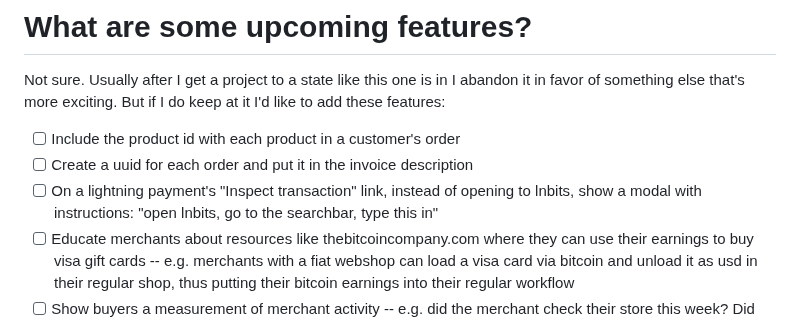
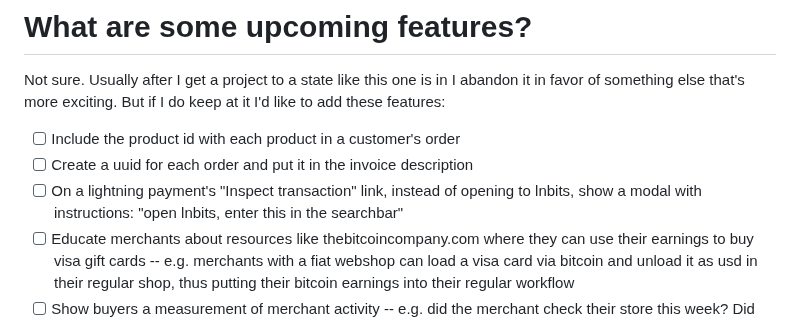
Before and after one commit to supertestnet/superstore, a Markdown page: README.md, the part around the change. Drawn GitHub-style.

```diff
--- a/README.md
+++ b/README.md
@@ -43,7 +43,7 @@ Not sure. Usually after I get a project to a state like this one is in I abandon
 
 - [ ] Include the product id with each product in a customer's order
 - [ ] Create a uuid for each order and put it in the invoice description
-- [ ] On a lightning payment's "Inspect transaction" link, instead of opening to lnbits, show a modal with instructions: "open lnbits, go to the searchbar, type this in"
+- [ ] On a lightning payment's "Inspect transaction" link, instead of opening to lnbits, show a modal with instructions: "open lnbits, enter this in the searchbar"
 - [ ] Educate merchants about resources like thebitcoincompany.com where they can use their earnings to buy visa gift cards -- e.g. merchants with a fiat webshop can load a visa card via bitcoin and unload it as usd in their regular shop, thus putting their bitcoin earnings into their regular workflow
 - [ ] Show buyers a measurement of merchant activity -- e.g. did the merchant check their store this week? Did they fulfill any orders this week?
 - [ ] Make a downloadable version with a rest api
```
